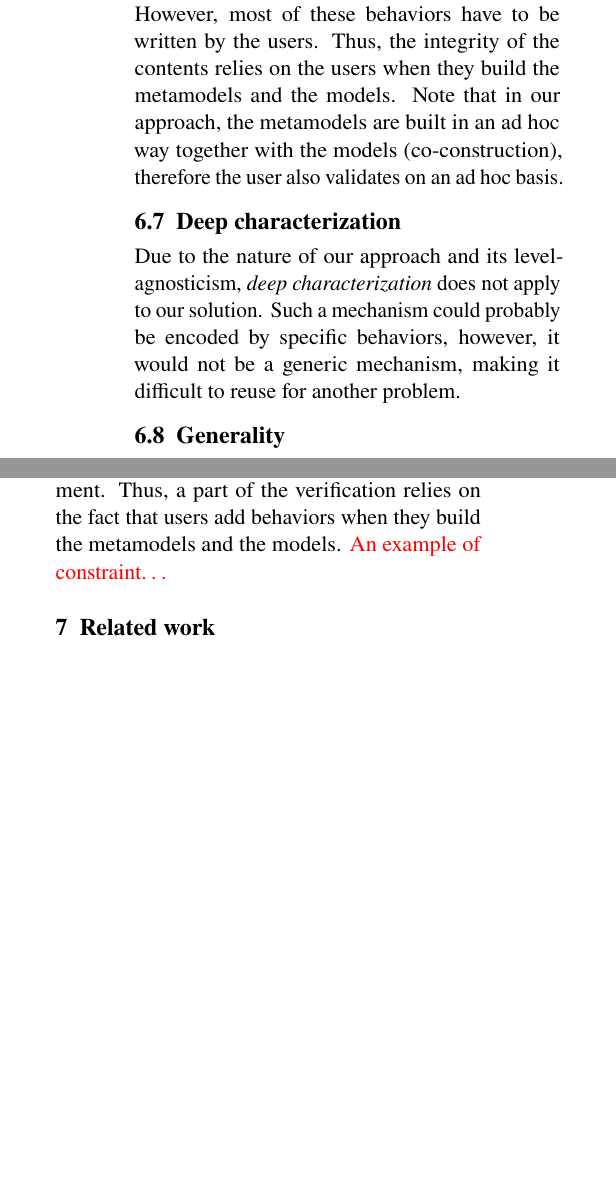
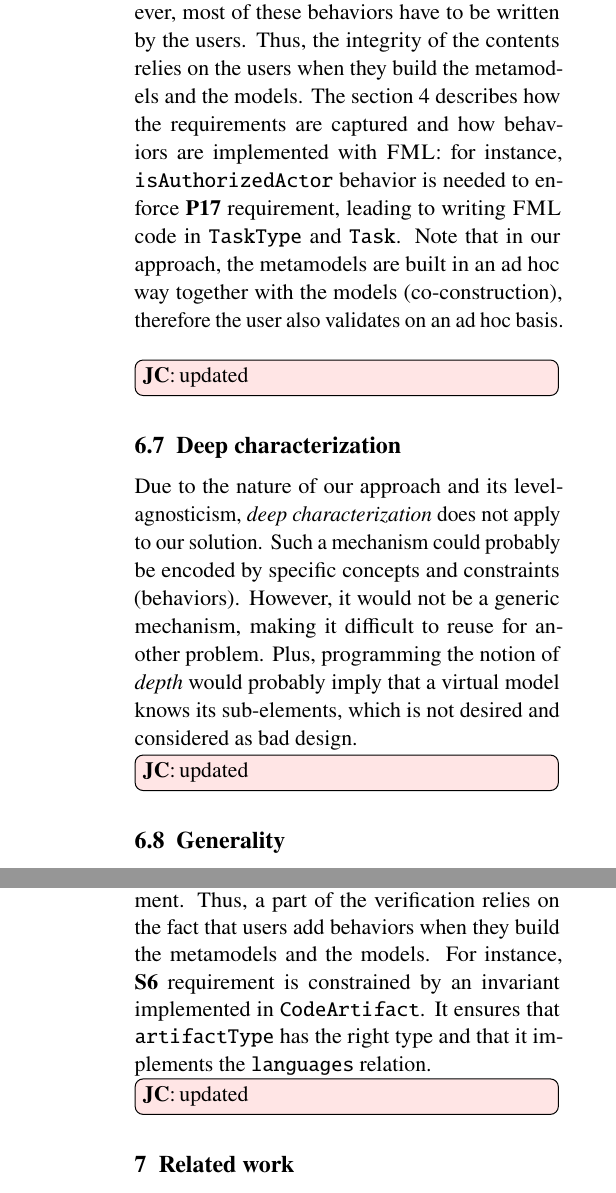
Before and after one commit to labsticc-p4s/multi-process-challenge, a LaTeX document (1-main.tex, which reads 8-discussion.tex): two parts of the columns of page 17 of 20 before the commit and two parts of the columns of pages 17 and 18 of 20 after it, joined at a grey line, cut so that both start at the same text, the shorter picture padded with empty space. Compiled offline with pdfLaTeX.

Commit message:
add examples in section 6 (discussion)

```diff
--- a/8-discussion.tex
+++ b/8-discussion.tex
@@ -118,9 +130,14 @@ mentioned in the challenge.
   Behaviors are continuously checked, ensuring the integrity of the models when
   changes occur. However, most of these behaviors have to be written by the
   users. Thus, the integrity of the contents relies on the users when they
-  build the metamodels and the models.  Note that in our approach, the
-  metamodels are built in an ad hoc way together with the models
-  (co-construction), therefore the user also validates on an ad hoc basis.
+  build the metamodels and the models. The section~\ref{sec:model} describes
+  how the requirements are captured and how behaviors are implemented with
+  \FML: for instance, \texttt{isAuthorizedActor} behavior is needed to enforce
+  \textbf{P17} requirement, leading to writing \FML code in \texttt{TaskType}
+  and \texttt{Task}. Note that in our approach, the metamodels are built in an
+  ad hoc way together with the models (co-construction), therefore the user
+  also validates on an ad hoc basis.
+\noteJC{updated}
 
   \subsection{Deep characterization}
 
@@ -131,9 +148,15 @@ mentioned in the challenge.
   %intermediate levels.
 
   %\noteJC{pas trop clair pour moi pour le moment -> N/A ? }
-  Due to the nature of our approach and its level-agnosticism, \emph{deep characterization} does not
-  apply to our solution. Such a mechanism could probably be encoded by specific behaviors, however,
-  it would not be a generic mechanism, making it difficult to reuse for another problem.
+
+  Due to the nature of our approach and its level-agnosticism, \emph{deep
+  characterization} does not apply to our solution. Such a mechanism could
+  probably be encoded by specific concepts and constraints (behaviors).
+  However, it would not be a generic mechanism, making it difficult to reuse
+  for another problem.  Plus, programming the notion of \emph{depth} would
+  probably imply that a virtual model knows its sub-elements, which is not
+  desired and considered as bad design.
+\noteJC{updated}
 
   \subsection{Generality}
 
@@ -199,6 +224,10 @@ aforementioned graphical tools.
 
 Our tooling includes mechanisms to verify the models. First, syntactical
 consistency is realized by cardinality checks and by typing. Second, the
-constraints the users have written are continuously checked during model edition and enactment.
-Thus, a part of the verification relies on the fact that users add behaviors when they build
-the metamodels and the models. \textcolor{red}{An example of constraint\dots}
+constraints the users have written are continuously checked during model
+edition and enactment. Thus, a part of the verification relies on the fact that
+users add behaviors when they build the metamodels and the models. For
+instance, \textbf{S6} requirement is constrained by an invariant implemented in
+\texttt{CodeArtifact}. It ensures that \texttt{artifactType} has the right type
+and that it implements the \texttt{languages} relation.
+\noteJC{updated}
```
Also changed, not shown: 8-discussion.tex (58 more changed lines).
